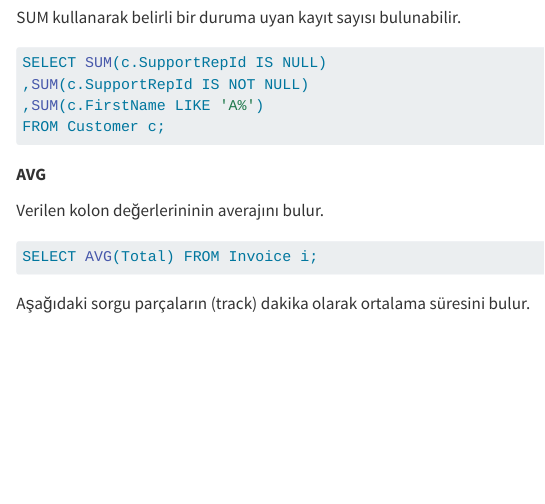
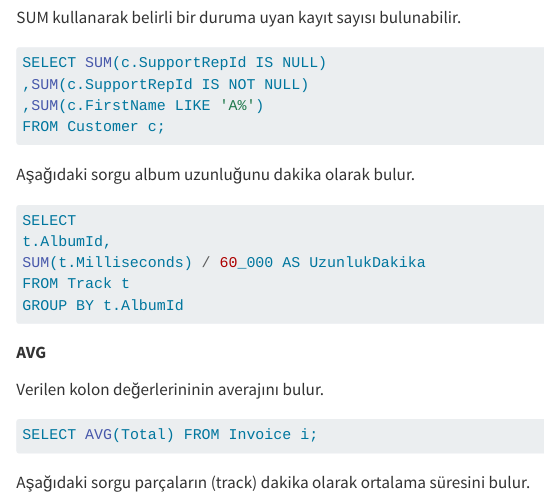
Before and after one commit to ati-ozgur/course-database, a Quarto document (course-contents/sql-functions-aggregate-tr.qmd): the page in a window 1100 px wide, from 1020 px down. Rendered offline with R 4.5, knitr and Pandoc in place of Quarto, with nearby package versions.

Commit message:
example added

````diff
--- a/course-contents/sql-functions-aggregate-tr.qmd
+++ b/course-contents/sql-functions-aggregate-tr.qmd
@@ -75,6 +75,18 @@ SELECT SUM(c.SupportRepId IS NULL)
 FROM Customer c;
 ```
 
+Aşağıdaki sorgu album uzunluğunu  dakika olarak bulur.
+
+
+```sql
+SELECT
+t.AlbumId,
+SUM(t.Milliseconds) / 60_000 AS UzunlukDakika
+FROM Track t
+GROUP BY t.AlbumId
+```
+
+
 **AVG**
 
 Verilen kolon değerlerininin averajını bulur.
````
